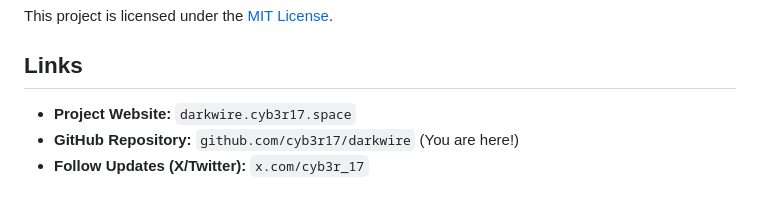
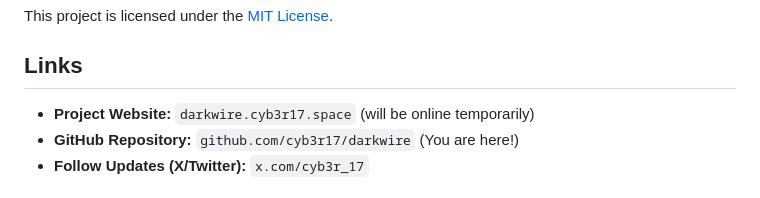
Before and after one commit to cyb3r17/darkwire, a Markdown page: README.md, the part around one of its changes. Rendered like a GitHub page.

```diff
--- a/README.md
+++ b/README.md
@@ -135,6 +135,6 @@ This project is licensed under the [MIT License](LICENSE).
 
 ## Links
 
-*   **Project Website:** `darkwire.cyb3r17.space`
+*   **Project Website:** `darkwire.cyb3r17.space` (will be online temporarily)
 *   **GitHub Repository:** `github.com/cyb3r17/darkwire` (You are here!)
 *   **Follow Updates (X/Twitter):** `x.com/cyb3r_17`
```
Also changed, not shown: other parts of README.md (+9 -0 lines).
